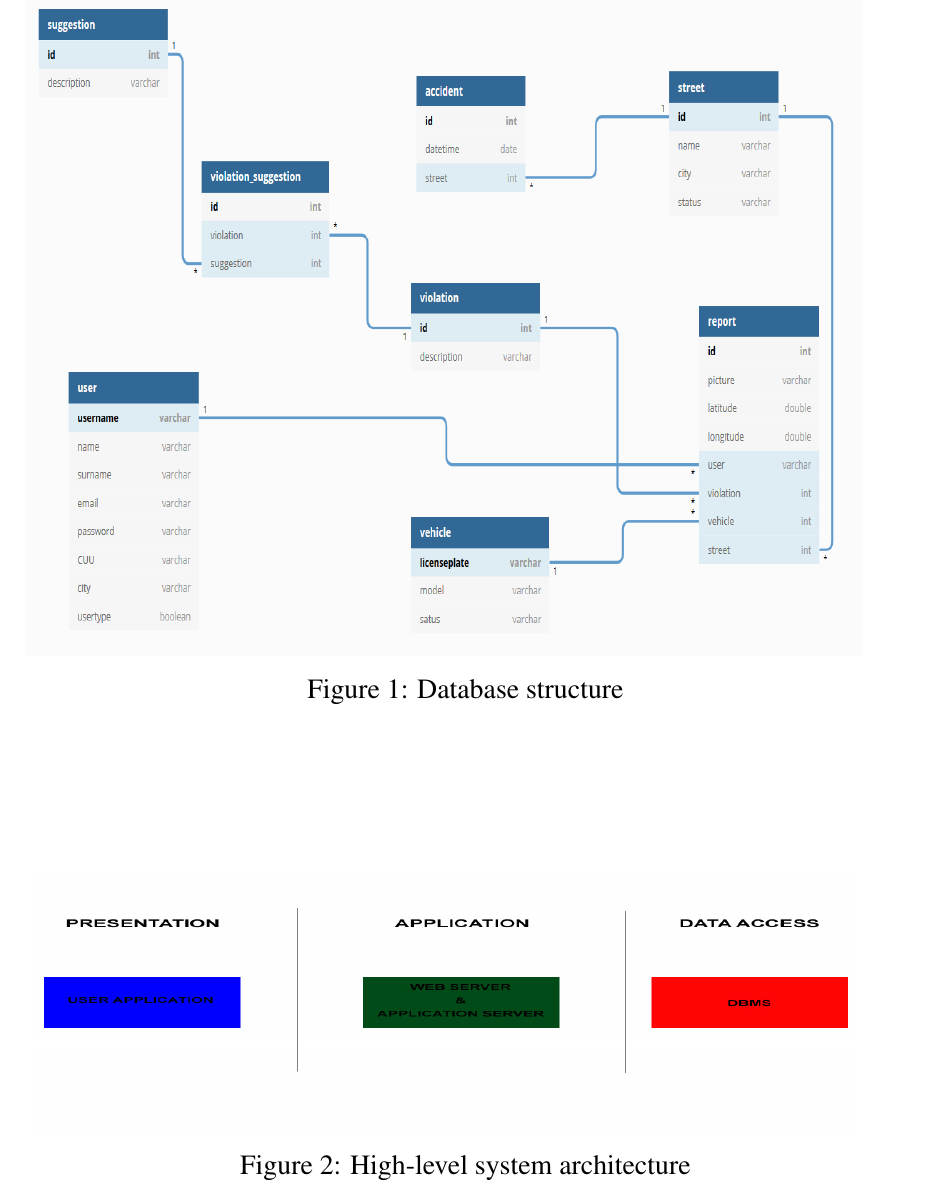
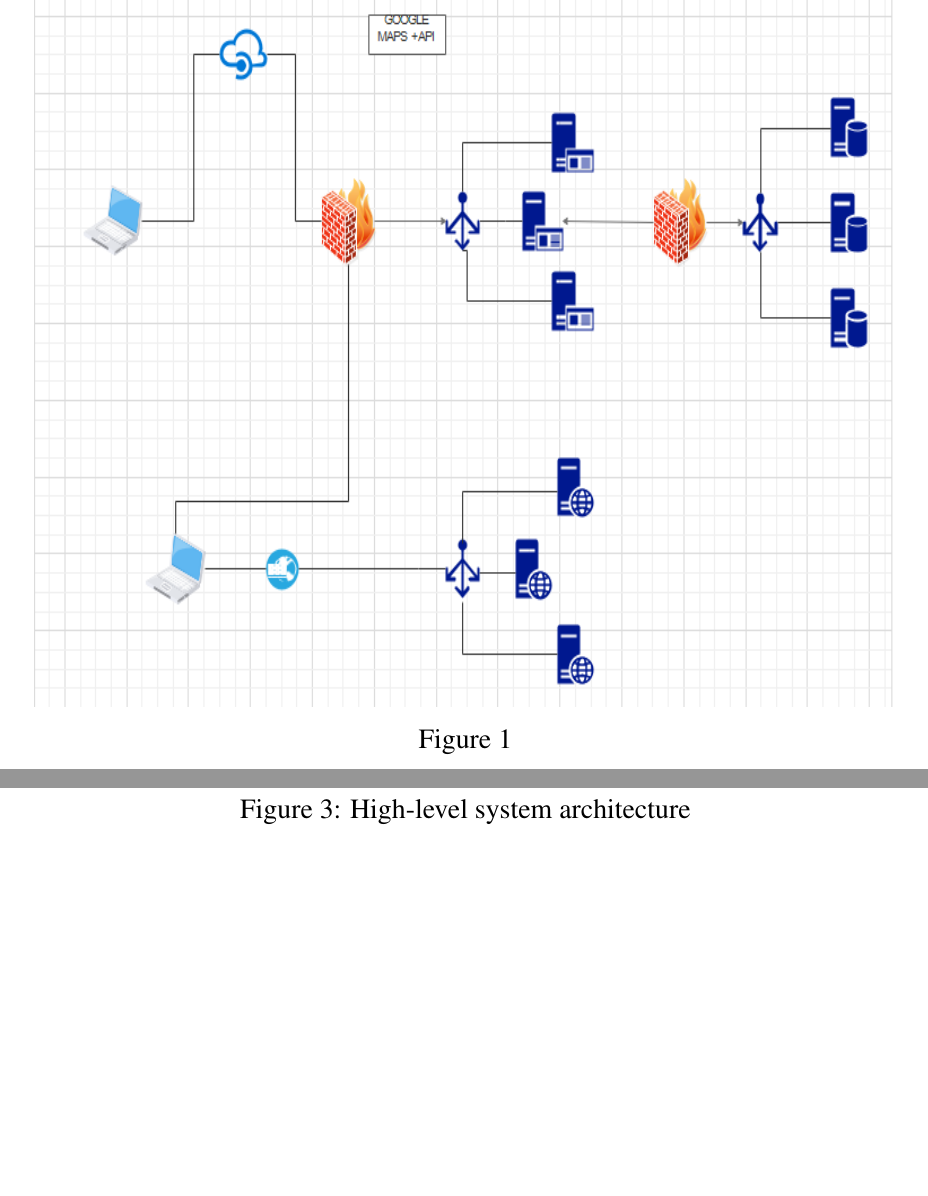
Before and after one commit to Pederzh/RASD-DD-Software-Engineering-2-Class, a LaTeX document (DD/main.tex, which reads DD/Files/architecturaldesign.tex): part of page 9 of 34 before the commit and two parts of pages 9 and 11 of 35 after it, the two joined at a grey line, cut at the place of the change, the shorter picture padded with empty space. Compiled offline with pdfLaTeX.

Commit message:
Added the network architecture

```diff
--- a/DD/Files/architecturaldesign.tex
+++ b/DD/Files/architecturaldesign.tex
@@ -10,4 +10,7 @@ The data access contains the database, which store all the report, the streets a
 The communication between the three levels is asyncronous, so none will wait the response of the other level.
 This structure grants speed because the team can improve every single layer without having impact on the other tiers.
 It improves the efficency because every member of the team can focus on his core function.
-
+\begin{figure}
+	\centering
+	\includegraphics[width=0.98\linewidth, height=0.55\textheight]{Images/networkarchitecture}
+	\caption[Network Architecture]{}
```
Also changed, not shown: DD/Images/networkarchitecture.png (added), DD/Files/architecturaldesign.tex (3 more changed lines).
